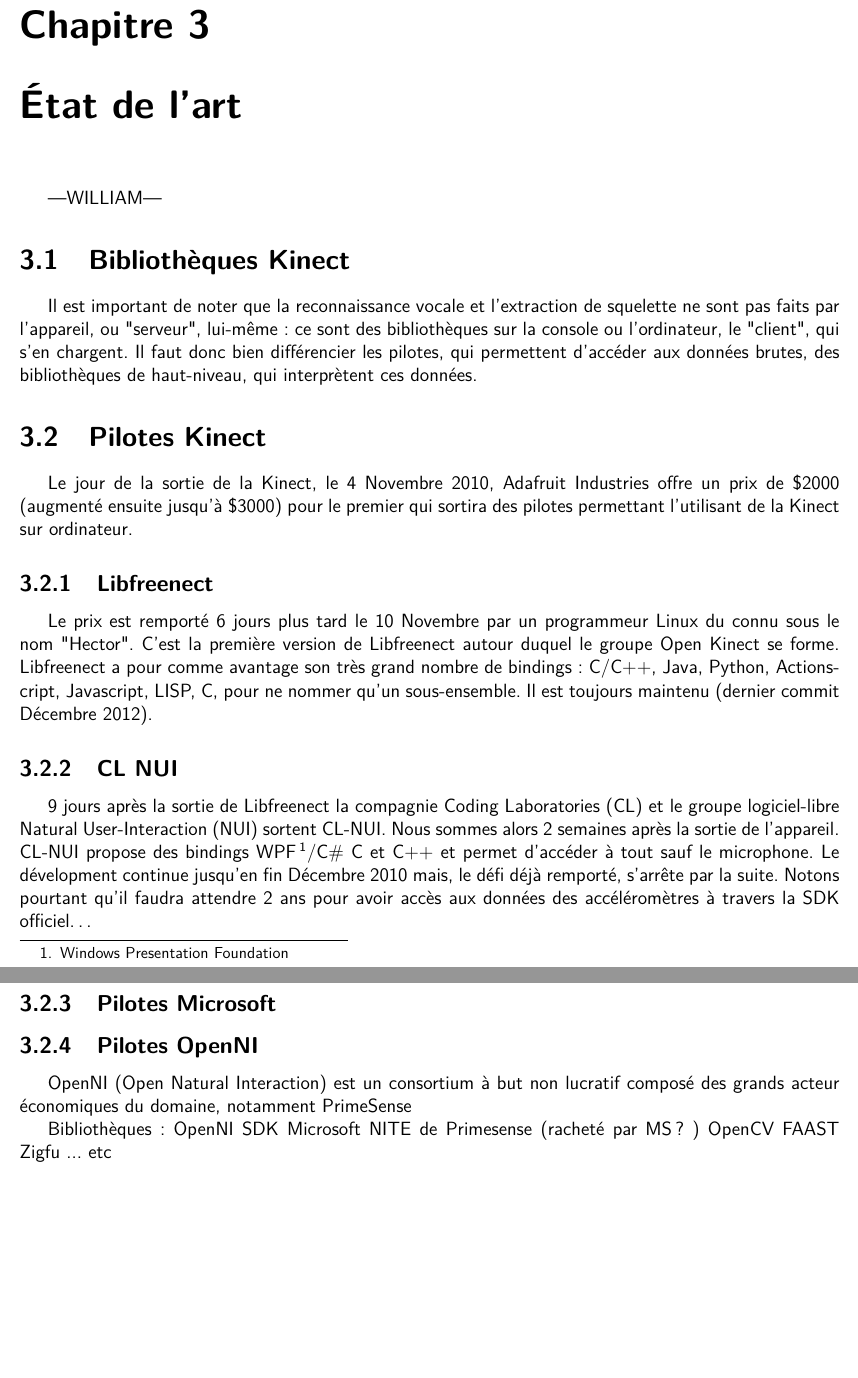
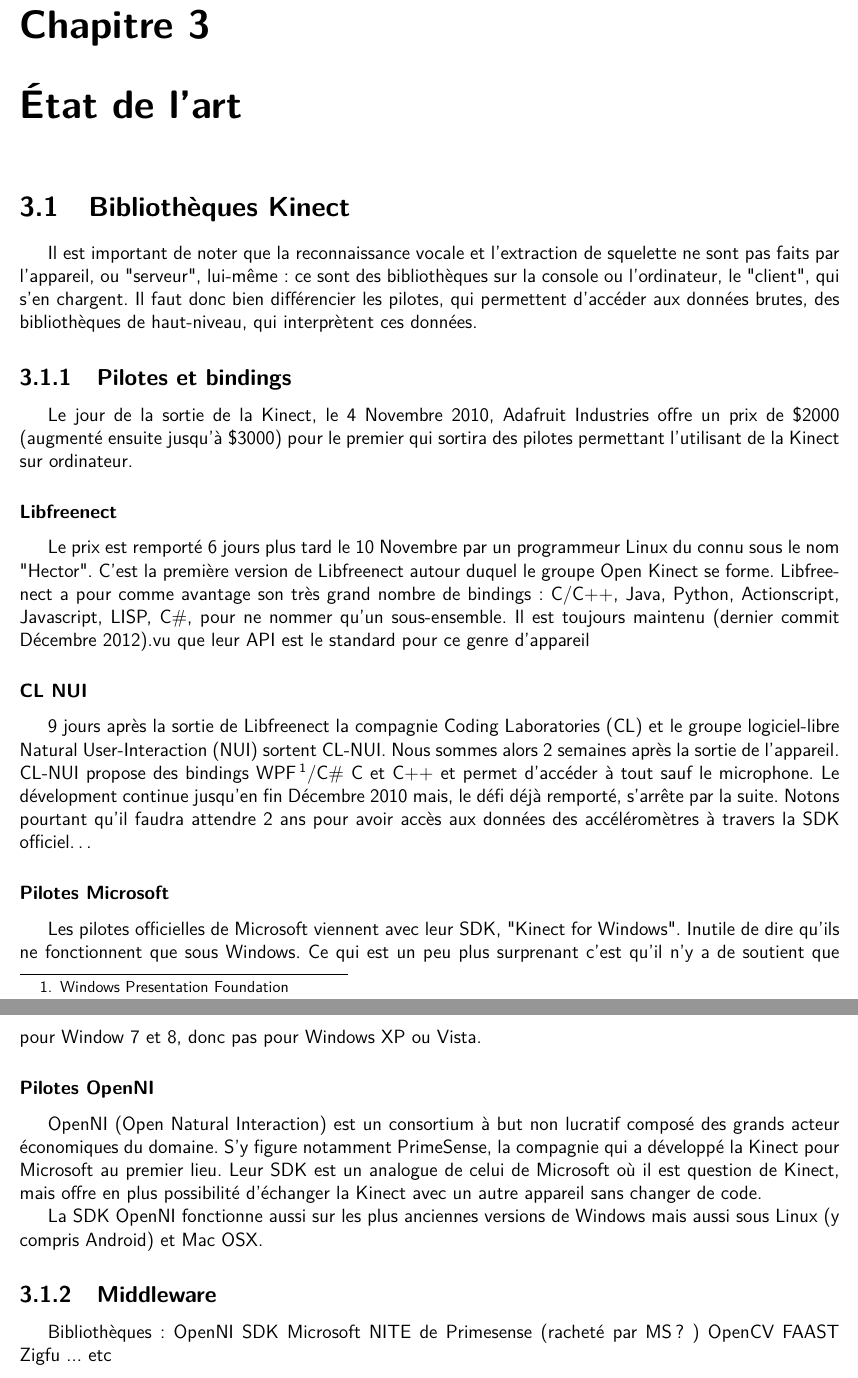
Before and after one commit to wilbefast/zigfugl-meyer, a LaTeX document (documents/rapport/rapport_ZFM.tex): two parts of pages 11 and 12 of 16 before the commit and two parts of pages 10 and 11 of 15 after it, joined at a grey line, cut so that both start at the same text, the shorter picture padded with empty space. Compiled offline with pdfLaTeX.

Commit message:
stuff about Kinect drivers

```diff
--- a/documents/rapport/rapport_ZFM.tex
+++ b/documents/rapport/rapport_ZFM.tex
@@ -185,7 +185,8 @@
 Rapidement, ce test consiste à vérifier si un patient est capable d'effectuer un geste du quotidien (déplacere un objet, se servir un verre d'eau, etc), et de chronométrer le temps que cela lui a pris. C'est donc un test de fonctionnalité.
 %	du goniomètre qui est tout pourri
 
-	\chapter{État de l'art} 		---WILLIAM---
+	\chapter{État de l'art}
+
 
   \section{Bibliothèques Kinect}
 
@@ -196,24 +197,23 @@
 différencier les pilotes, qui permettent d'accéder aux données brutes, des
 bibliothèques de haut-niveau, qui interprètent ces données.
 
-  \section{Pilotes Kinect}
+  \subsection{Pilotes et bindings}
   Le jour de la sortie de la Kinect, le 4 Novembre 2010, Adafruit Industries
   offre un prix de \$2000 (augmenté ensuite jusqu'à \$3000) pour le premier qui
   sortira des pilotes permettant l'utilisant de la Kinect sur ordinateur.
   %https://www.adafruit.com/blog/2010/11/04/the-open-kinect-project-the-ok-prize-
   %get-1000-bounty-for-kinect-for-xbox-360-open-source-drivers/
-
-  \subsection{Libfreenect}
+  \subsubsection{Libfreenect}
   Le prix est remporté 6 jours plus tard le 10 Novembre par un programmeur Linux
   du connu sous le nom "Hector". C'est la première version de Libfreenect autour
   duquel le groupe Open Kinect se forme. Libfreenect a pour comme avantage son
   très grand nombre de bindings~: C/C++, Java, Python, Actionscript, Javascript,
-  LISP, C#, pour ne nommer qu'un sous-ensemble.
-  Il est toujours maintenu (dernier commit Décembre 2012).
+  LISP, C\#, pour ne nommer qu'un sous-ensemble.
+  Il est toujours maintenu (dernier commit Décembre 2012).vu
+  que leur API est le standard pour ce genre d'appareil
   %https://www.adafruit.com/blog/2010/11/10/we-have-a-winner-open-kinect-
   %drivers-released-winner-will-use-3k-for-more-hacking-plus-an-additional-2k-goes-to-the-eff/
-
-  \subsection{CL NUI}
+  \subsubsection{CL NUI}
   9 jours après la sortie de Libfreenect la compagnie Coding Laboratories
   (CL) et le groupe logiciel-libre
   Natural User-Interaction (NUI) sortent CL-NUI. Nous sommes alors 2 semaines
@@ -225,12 +225,25 @@
   attendre 2 ans pour avoir accès aux données des accéléromètres à travers la
   SDK officiel\ldots
 
+  \subsubsection{Pilotes Microsoft}
+  Les pilotes officielles de Microsoft viennent avec leur SDK, "Kinect for
+  Windows". Inutile de dire
+  qu'ils ne fonctionnent que sous Windows. Ce qui est un peu plus surprenant
+  c'est qu'il n'y a de soutient que pour Window 7 et 8, donc pas pour Windows XP
+  ou Vista.
+  \subsubsection{Pilotes OpenNI}
+	OpenNI (Open Natural Interaction) est un consortium à but non lucratif composé
+	des grands acteur économiques du domaine. S'y figure notamment PrimeSense, la
+	compagnie qui a développé la Kinect pour Microsoft au premier lieu. Leur SDK
+	est un analogue de celui de Microsoft où il est question de Kinect, mais
+	offre en plus possibilité d'échanger la Kinect avec un autre appareil sans
+	changer de code.
 
-  \subsection{Pilotes Microsoft}
+	La SDK OpenNI fonctionne aussi sur les plus anciennes versions de Windows mais
+	aussi sous Linux (y compris Android) et Mac OSX.
 
-  \subsection{Pilotes OpenNI}
-	OpenNI (Open Natural Interaction) est un consortium à but non lucratif composé
-	des grands acteur économiques du domaine, notamment PrimeSense
+	\subsection{Middleware}
+
 
 		Bibliothèques:
 		OpenNI
```
